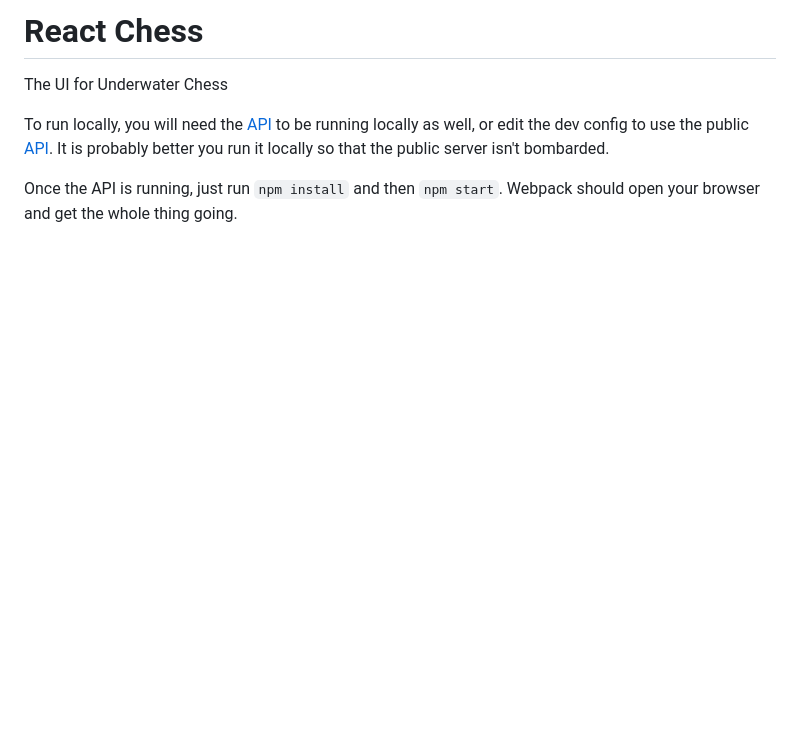
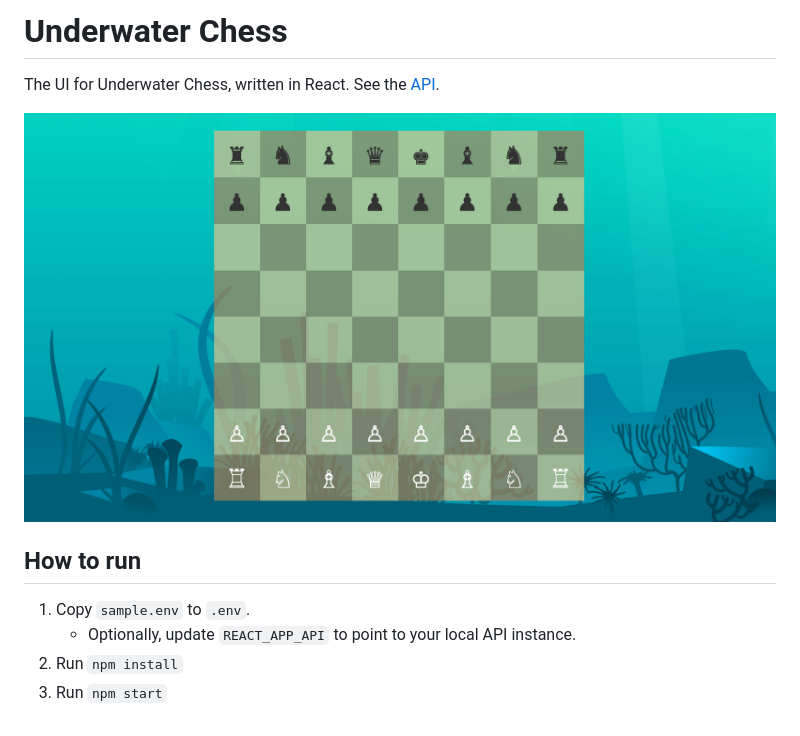
Before and after one commit to ncksllvn/underwater-chess, a Markdown page: README.md, the part around the change. Drawn GitHub-style; pictures changed too: docs/img/underwater-chess.png (added); blank space fills up the shorter version.

```diff
--- a/README.md
+++ b/README.md
@@ -1,8 +1,10 @@
-# React Chess
-The UI for Underwater Chess
+# Underwater Chess
+The UI for Underwater Chess, written in React. See the [API](https://github.com/ncksllvn/chess-api).
 
-To run locally, you will need the [API](https://github.com/ncksllvn/chess-api) to be running locally as well, or edit the dev config
-to use the public [API](http://api.underwaterchess.com). It is probably better you run it locally so that the public server
-isn't bombarded.
+![Screenshot of Underwater Chess](./docs/img/underwater-chess.png)
 
-Once the API is running, just run `npm install` and then `npm start`. Webpack should open your browser and get the whole thing going.
+## How to run
+1. Copy `sample.env` to `.env`.
+    - Optionally, update `REACT_APP_API` to point to your local API instance.
+2. Run `npm install`
+3. Run `npm start`
```
